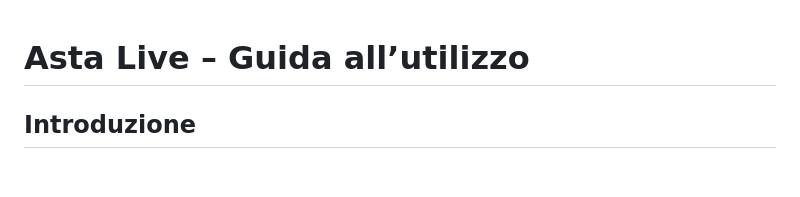
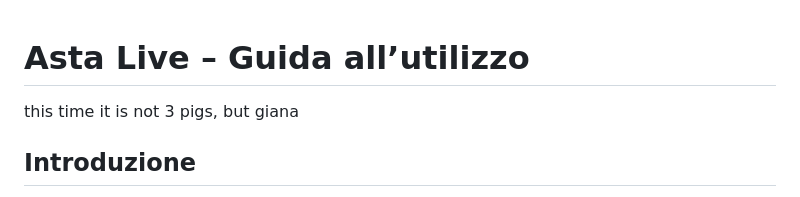
Before and after one commit to giana-fanta/FantaTool, a Markdown page: README.md, the part around the change. Rendered like a GitHub page; blank space fills up the shorter version.

Commit message:
Add humorous note to README introduction
Added a humorous note about '3 pigs' to the introduction.

```diff
--- a/README.md
+++ b/README.md
@@ -1,4 +1,5 @@
 # Asta Live – Guida all’utilizzo
+this time it is not 3 pigs, but giana
 
 ## Introduzione
 
```
